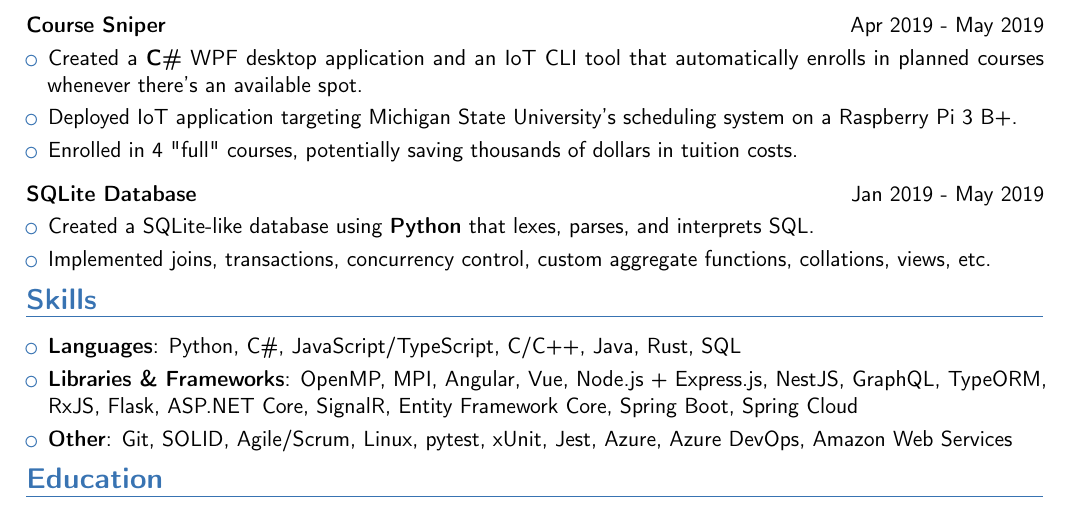
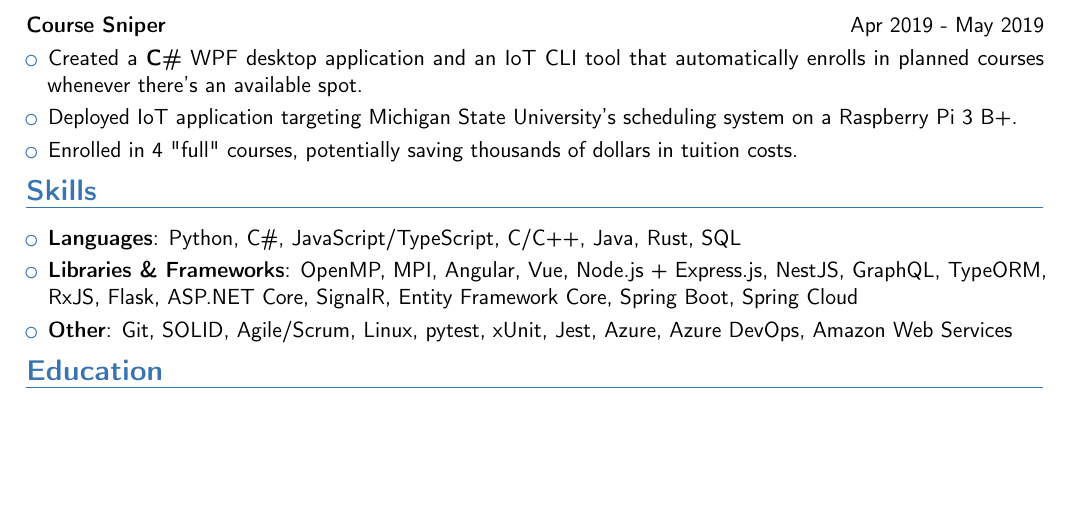
Before and after one commit to bryanhitc/resume, a LaTeX CV (resume.tex): part of the page, cut so that both start at the same text, the shorter picture padded with empty space. Compiled offline with pdfLaTeX.

Commit message:
Remove SQL project

```diff
--- a/resume.tex
+++ b/resume.tex
@@ -53,13 +53,6 @@
     \item \cvitem{}{Enrolled in 4 "full" courses, potentially saving thousands of dollars in tuition costs.}
 \end{itemize}
 
-\vspace{2mm}
-\cvitemwithcomment{}{\textbf{SQLite Database}}{\normalsize\textnormal{Jan 2019 - May 2019}}
-\begin{itemize}
-    \item \cvitem{}{Created a SQLite-like database using \textbf{Python} that lexes, parses, and interprets SQL.}
-    \item \cvitem{}{Implemented joins, transactions, concurrency control, custom aggregate functions, collations, views, etc.}
-\end{itemize}
-
 % Skills
 \vspace*{-4mm}
 \section{Skills}
```
Also changed, not shown: resume.pdf.
